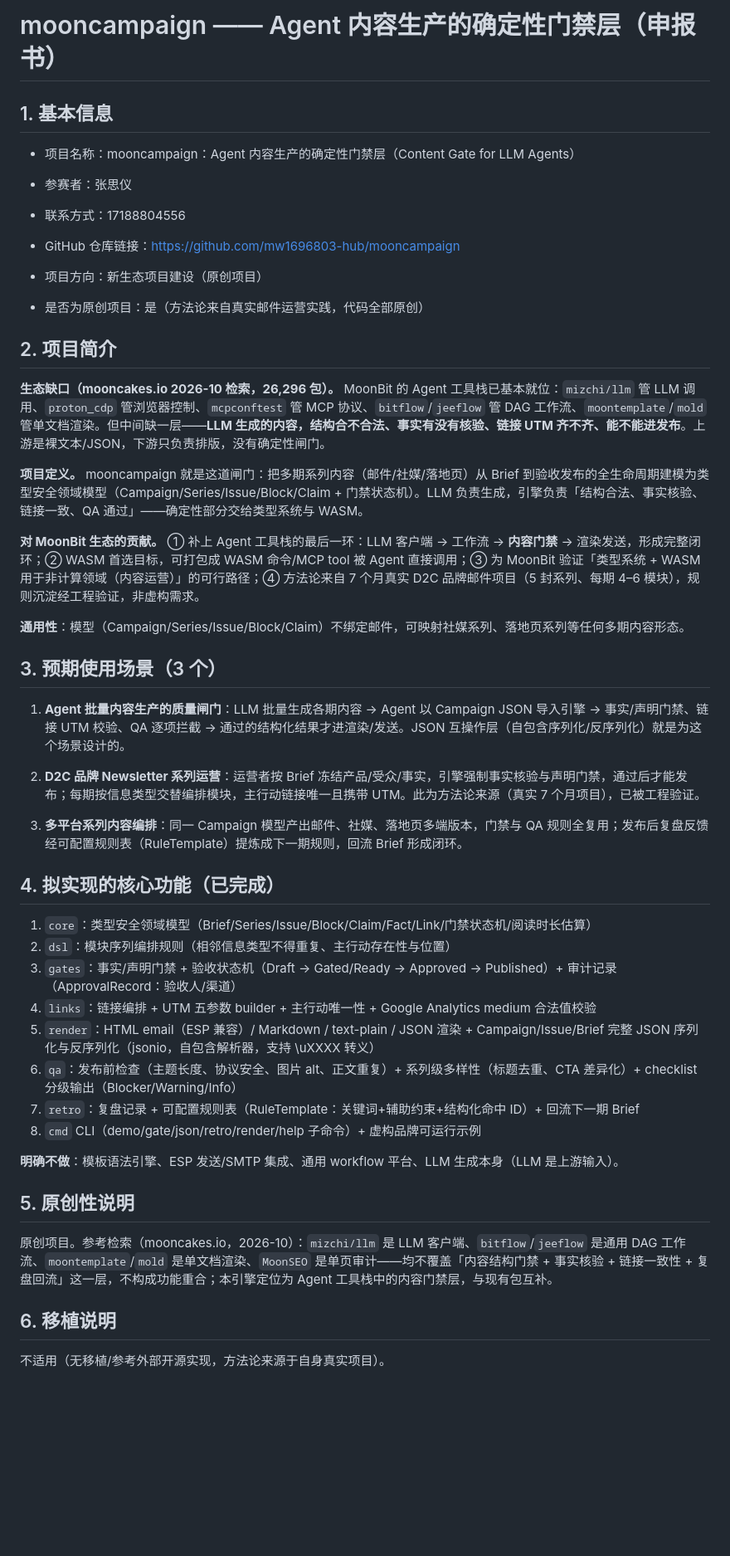
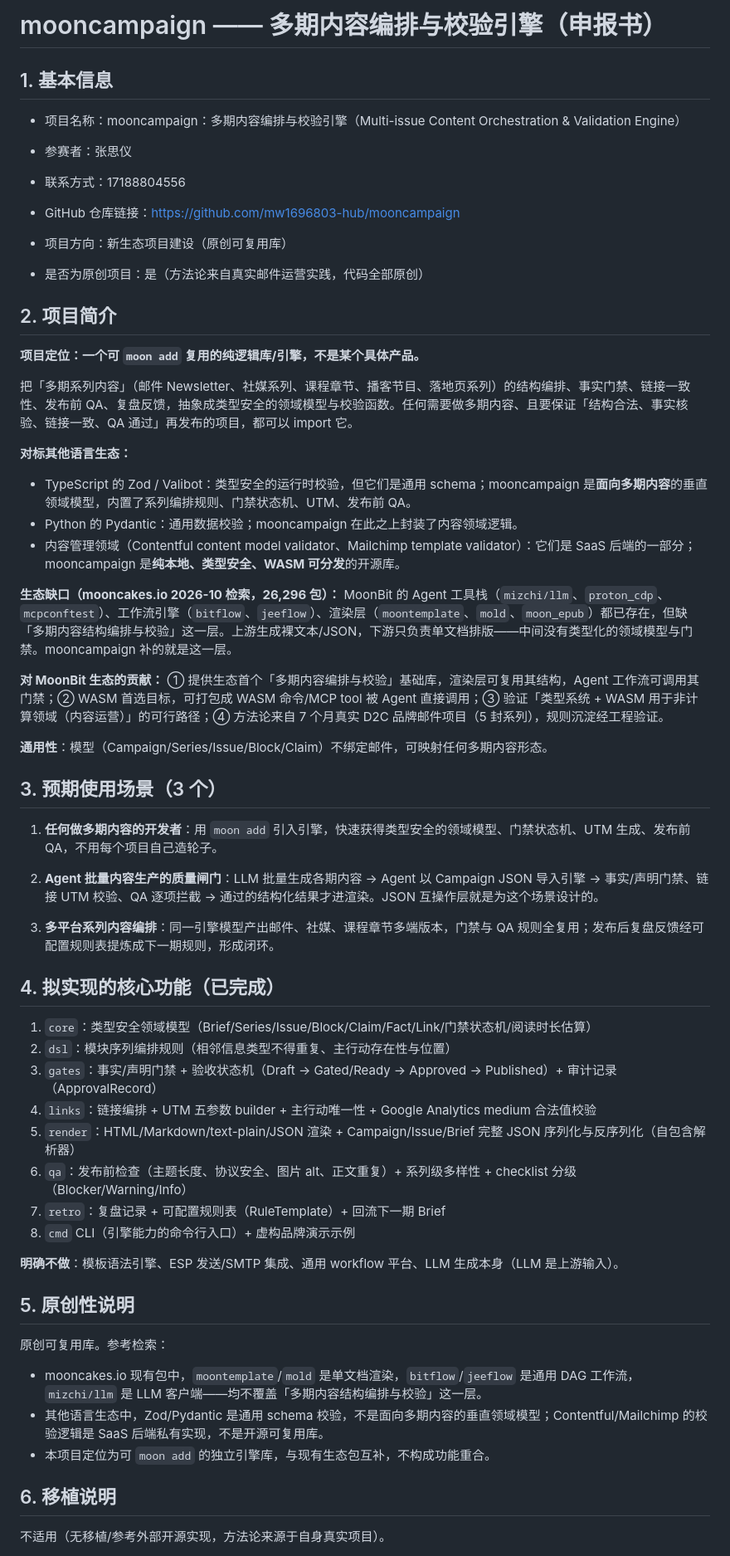
Before and after one commit to mw1696803-hub/mooncampaign, a Markdown page: docs/proposal-zh.md, the part around one of its changes. Shown at 83% size. GitHub-like rendering; blank space fills up the shorter version.

```diff
--- a/docs/proposal-zh.md
+++ b/docs/proposal-zh.md
@@ -1,8 +1,8 @@
-# mooncampaign —— Agent 内容生产的确定性门禁层（申报书）
+# mooncampaign —— 多期内容编排与校验引擎（申报书）
 
 ## 1. 基本信息
 
-* 项目名称：mooncampaign：Agent 内容生产的确定性门禁层（Content Gate for LLM Agents）
+* 项目名称：mooncampaign：多期内容编排与校验引擎（Multi-issue Content Orchestration & Validation Engine）
 
 * 参赛者：张思仪
 
@@ -10,44 +10,56 @@
 
 * GitHub 仓库链接：[https://github.com/mw1696803-hub/mooncampaign](https://github.com/mw1696803-hub/mooncampaign)
 
-* 项目方向：新生态项目建设（原创项目）
+* 项目方向：新生态项目建设（原创可复用库）
 
 * 是否为原创项目：是（方法论来自真实邮件运营实践，代码全部原创）
 
 ## 2. 项目简介
 
-**生态缺口（mooncakes.io 2026-10 检索，26,296 包）。** MoonBit 的 Agent 工具栈已基本就位：`mizchi/llm` 管 LLM 调用、`proton_cdp` 管浏览器控制、`mcpconftest` 管 MCP 协议、`bitflow`/`jeeflow` 管 DAG 工作流、`moontemplate`/`mold` 管单文档渲染。但中间缺一层——**LLM 生成的内容，结构合不合法、事实有没有核验、链接 UTM 齐不齐、能不能进发布**。上游是裸文本/JSON，下游只负责排版，没有确定性闸门。
+**项目定位：一个可 `moon add` 复用的纯逻辑库/引擎，不是某个具体产品。**
 
-**项目定义。** mooncampaign 就是这道闸门：把多期系列内容（邮件/社媒/落地页）从 Brief 到验收发布的全生命周期建模为类型安全领域模型（Campaign/Series/Issue/Block/Claim + 门禁状态机）。LLM 负责生成，引擎负责「结构合法、事实核验、链接一致、QA 通过」——确定性部分交给类型系统与 WASM。
+把「多期系列内容」（邮件 Newsletter、社媒系列、课程章节、播客节目、落地页系列）的结构编排、事实门禁、链接一致性、发布前 QA、复盘反馈，抽象成类型安全的领域模型与校验函数。任何需要做多期内容、且要保证「结构合法、事实核验、链接一致、QA 通过」再发布的项目，都可以 import 它。
 
-**对 MoonBit 生态的贡献。** ① 补上 Agent 工具栈的最后一环：LLM 客户端 → 工作流 → **内容门禁** → 渲染发送，形成完整闭环；② WASM 首选目标，可打包成 WASM 命令/MCP tool 被 Agent 直接调用；③ 为 MoonBit 验证「类型系统 + WASM 用于非计算领域（内容运营）」的可行路径；④ 方法论来自 7 个月真实 D2C 品牌邮件项目（5 封系列、每期 4–6 模块），规则沉淀经工程验证，非虚构需求。
+**对标其他语言生态：**
+- TypeScript 的 Zod / Valibot：类型安全的运行时校验，但它们是通用 schema；mooncampaign 是**面向多期内容**的垂直领域模型，内置了系列编排规则、门禁状态机、UTM、发布前 QA。
+- Python 的 Pydantic：通用数据校验；mooncampaign 在此之上封装了内容领域逻辑。
+- 内容管理领域（Contentful content model validator、Mailchimp template validator）：它们是 SaaS 后端的一部分；mooncampaign 是**纯本地、类型安全、WASM 可分发**的开源库。
 
-**通用性**：模型（Campaign/Series/Issue/Block/Claim）不绑定邮件，可映射社媒系列、落地页系列等任何多期内容形态。
+**生态缺口（mooncakes.io 2026-10 检索，26,296 包）：**
+MoonBit 的 Agent 工具栈（`mizchi/llm`、`proton_cdp`、`mcpconftest`）、工作流引擎（`bitflow`、`jeeflow`）、渲染层（`moontemplate`、`mold`、`moon_epub`）都已存在，但缺「多期内容结构编排与校验」这一层。上游生成裸文本/JSON，下游只负责单文档排版——中间没有类型化的领域模型与门禁。mooncampaign 补的就是这一层。
+
+**对 MoonBit 生态的贡献：**
+① 提供生态首个「多期内容编排与校验」基础库，渲染层可复用其结构，Agent 工作流可调用其门禁；② WASM 首选目标，可打包成 WASM 命令/MCP tool 被 Agent 直接调用；③ 验证「类型系统 + WASM 用于非计算领域（内容运营）」的可行路径；④ 方法论来自 7 个月真实 D2C 品牌邮件项目（5 封系列），规则沉淀经工程验证。
+
+**通用性**：模型（Campaign/Series/Issue/Block/Claim）不绑定邮件，可映射任何多期内容形态。
 
 ## 3. 预期使用场景（3 个）
 
-1. **Agent 批量内容生产的质量闸门**：LLM 批量生成各期内容 → Agent 以 Campaign JSON 导入引擎 → 事实/声明门禁、链接 UTM 校验、QA 逐项拦截 → 通过的结构化结果才进渲染/发送。JSON 互操作层（自包含序列化/反序列化）就是为这个场景设计的。
+1. **任何做多期内容的开发者**：用 `moon add` 引入引擎，快速获得类型安全的领域模型、门禁状态机、UTM 生成、发布前 QA，不用每个项目自己造轮子。
 
-2. **D2C 品牌 Newsletter 系列运营**：运营者按 Brief 冻结产品/受众/事实，引擎强制事实核验与声明门禁，通过后才能发布；每期按信息类型交替编排模块，主行动链接唯一且携带 UTM。此为方法论来源（真实 7 个月项目），已被工程验证。
+2. **Agent 批量内容生产的质量闸门**：LLM 批量生成各期内容 → Agent 以 Campaign JSON 导入引擎 → 事实/声明门禁、链接 UTM 校验、QA 逐项拦截 → 通过的结构化结果才进渲染。JSON 互操作层就是为这个场景设计的。
 
-3. **多平台系列内容编排**：同一 Campaign 模型产出邮件、社媒、落地页多端版本，门禁与 QA 规则全复用；发布后复盘反馈经可配置规则表（RuleTemplate）提炼成下一期规则，回流 Brief 形成闭环。
+3. **多平台系列内容编排**：同一引擎模型产出邮件、社媒、课程章节多端版本，门禁与 QA 规则全复用；发布后复盘反馈经可配置规则表提炼成下一期规则，形成闭环。
 
 ## 4. 拟实现的核心功能（已完成）
 
 1. `core`：类型安全领域模型（Brief/Series/Issue/Block/Claim/Fact/Link/门禁状态机/阅读时长估算）
 2. `dsl`：模块序列编排规则（相邻信息类型不得重复、主行动存在性与位置）
-3. `gates`：事实/声明门禁 + 验收状态机（Draft → Gated/Ready → Approved → Published）+ 审计记录（ApprovalRecord：验收人/渠道）
+3. `gates`：事实/声明门禁 + 验收状态机（Draft → Gated/Ready → Approved → Published）+ 审计记录（ApprovalRecord）
 4. `links`：链接编排 + UTM 五参数 builder + 主行动唯一性 + Google Analytics medium 合法值校验
-5. `render`：HTML email（ESP 兼容）/ Markdown / text-plain / JSON 渲染 + Campaign/Issue/Brief 完整 JSON 序列化与反序列化（jsonio，自包含解析器，支持 \uXXXX 转义）
-6. `qa`：发布前检查（主题长度、协议安全、图片 alt、正文重复）+ 系列级多样性（标题去重、CTA 差异化）+ checklist 分级输出（Blocker/Warning/Info）
-7. `retro`：复盘记录 + 可配置规则表（RuleTemplate：关键词+辅助约束+结构化命中 ID）+ 回流下一期 Brief
-8. `cmd` CLI（demo/gate/json/retro/render/help 子命令）+ 虚构品牌可运行示例
+5. `render`：HTML/Markdown/text-plain/JSON 渲染 + Campaign/Issue/Brief 完整 JSON 序列化与反序列化（自包含解析器）
+6. `qa`：发布前检查（主题长度、协议安全、图片 alt、正文重复）+ 系列级多样性 + checklist 分级（Blocker/Warning/Info）
+7. `retro`：复盘记录 + 可配置规则表（RuleTemplate）+ 回流下一期 Brief
+8. `cmd` CLI（引擎能力的命令行入口）+ 虚构品牌演示示例
 
 **明确不做**：模板语法引擎、ESP 发送/SMTP 集成、通用 workflow 平台、LLM 生成本身（LLM 是上游输入）。
 
 ## 5. 原创性说明
 
-原创项目。参考检索（mooncakes.io，2026-10）：`mizchi/llm` 是 LLM 客户端、`bitflow`/`jeeflow` 是通用 DAG 工作流、`moontemplate`/`mold` 是单文档渲染、`MoonSEO` 是单页审计——均不覆盖「内容结构门禁 + 事实核验 + 链接一致性 + 复盘回流」这一层，不构成功能重合；本引擎定位为 Agent 工具栈中的内容门禁层，与现有包互补。
+原创可复用库。参考检索：
+- mooncakes.io 现有包中，`moontemplate`/`mold` 是单文档渲染，`bitflow`/`jeeflow` 是通用 DAG 工作流，`mizchi/llm` 是 LLM 客户端——均不覆盖「多期内容结构编排与校验」这一层。
+- 其他语言生态中，Zod/Pydantic 是通用 schema 校验，不是面向多期内容的垂直领域模型；Contentful/Mailchimp 的校验逻辑是 SaaS 后端私有实现，不是开源可复用库。
+- 本项目定位为可 `moon add` 的独立引擎库，与现有生态包互补，不构成功能重合。
 
 ## 6. 移植说明
 
```
Also changed, not shown: other parts of docs/proposal-zh.md (+2 -2 lines), README.md (+63 -51 lines).
